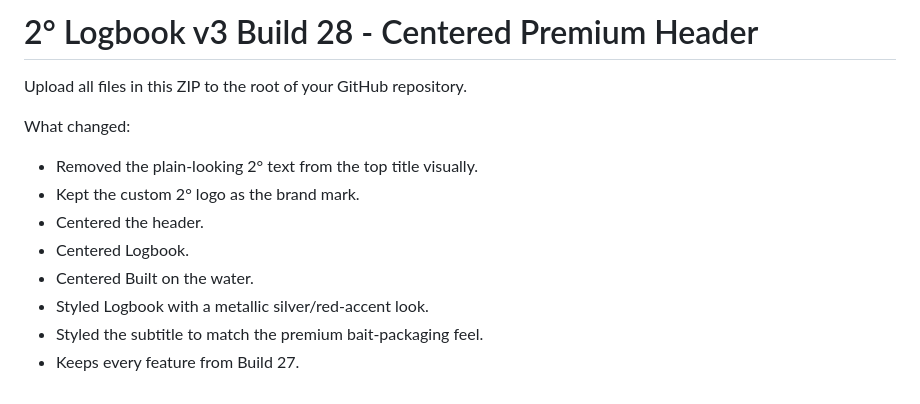
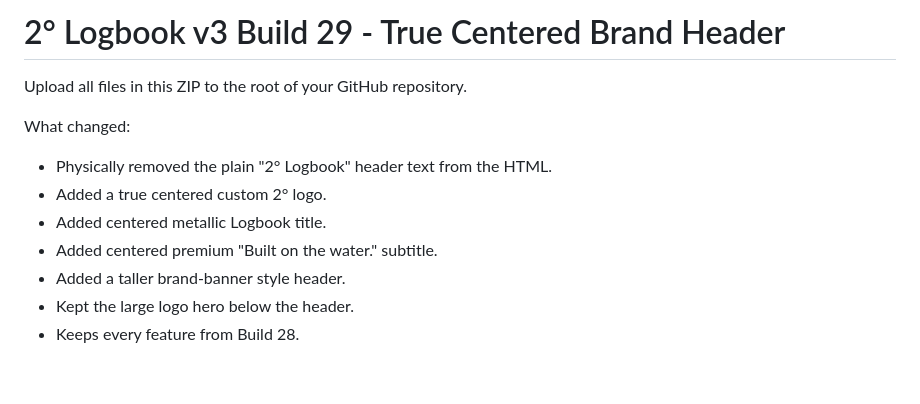
Before and after one commit to rockcreek44-sudo/Fishing-Logbook, a Markdown page: README.md, the part around the change. GitHub-like rendering.

```diff
--- a/README.md
+++ b/README.md
@@ -1,13 +1,12 @@
-# 2° Logbook v3 Build 28 - Centered Premium Header
+# 2° Logbook v3 Build 29 - True Centered Brand Header
 
 Upload all files in this ZIP to the root of your GitHub repository.
 
 What changed:
-- Removed the plain-looking 2° text from the top title visually.
-- Kept the custom 2° logo as the brand mark.
-- Centered the header.
-- Centered Logbook.
-- Centered Built on the water.
-- Styled Logbook with a metallic silver/red-accent look.
-- Styled the subtitle to match the premium bait-packaging feel.
-- Keeps every feature from Build 27.
+- Physically removed the plain "2° Logbook" header text from the HTML.
+- Added a true centered custom 2° logo.
+- Added centered metallic Logbook title.
+- Added centered premium "Built on the water." subtitle.
+- Added a taller brand-banner style header.
+- Kept the large logo hero below the header.
+- Keeps every feature from Build 28.
```
Also changed, not shown: logo-watermark.png, 3 other files.
